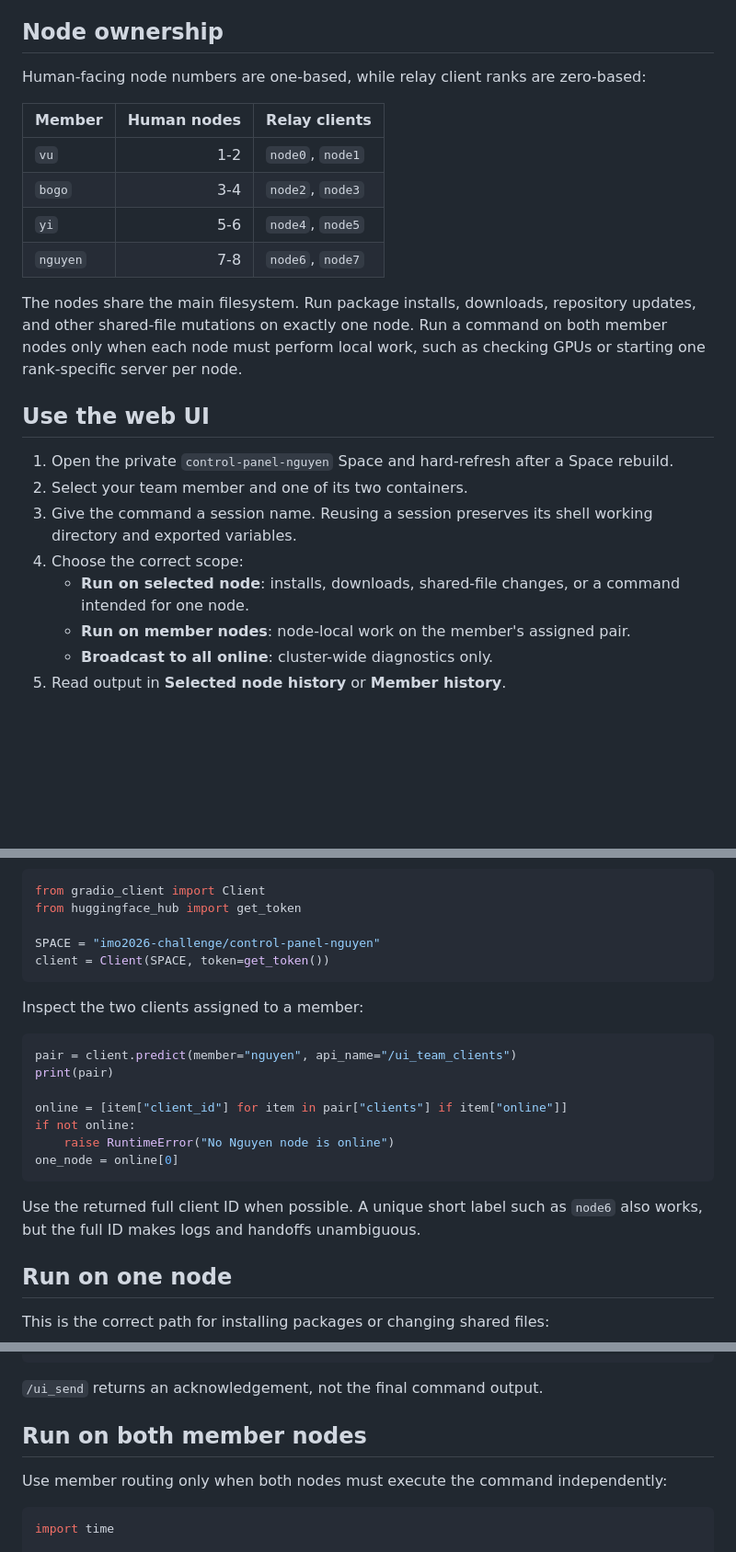
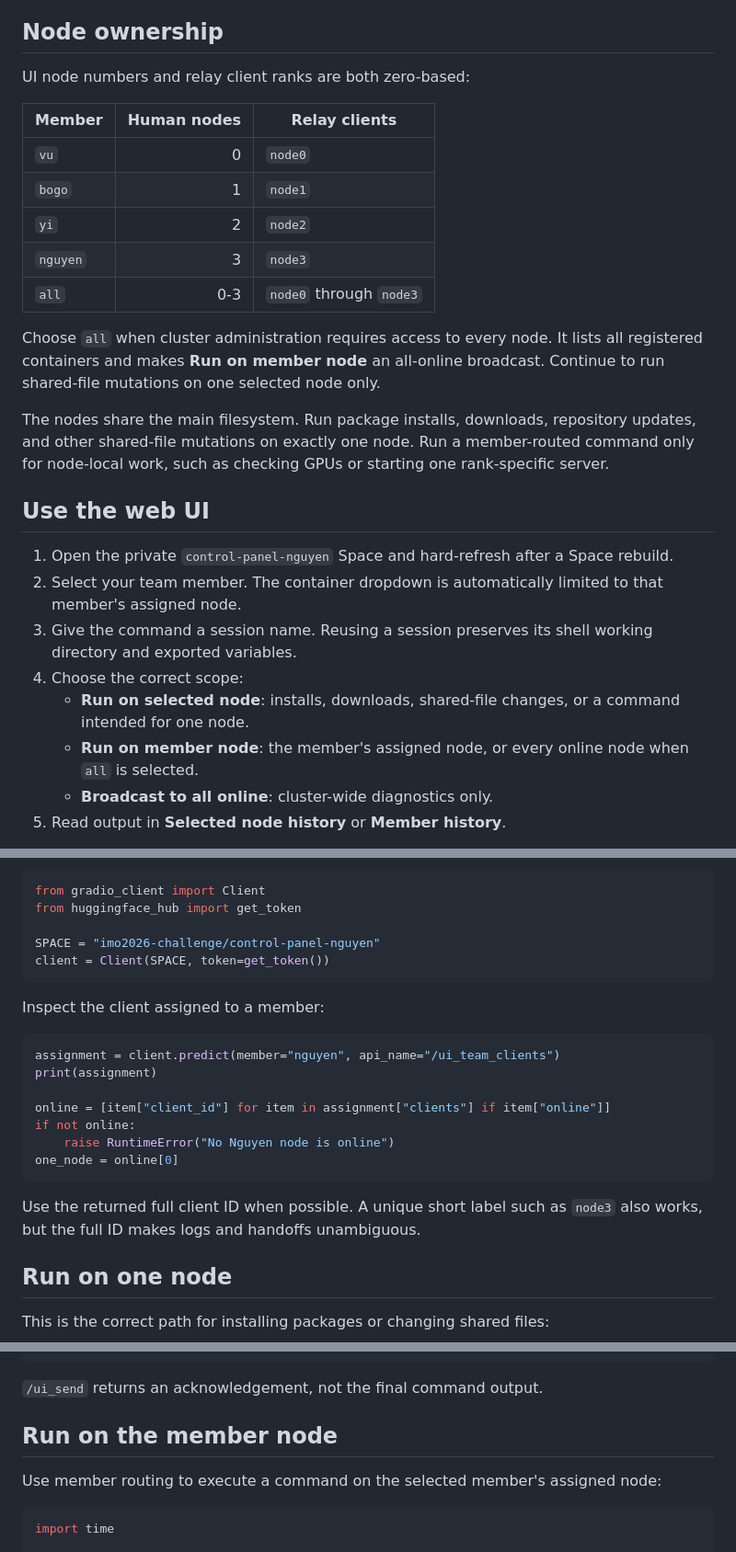
Before and after one commit to fieldsmodelorg/AIMO-Proof-Pilot, a Markdown page: NII_CONTROL_PANEL.md, 3 parts joined by grey strips. Shown at 92% size. Drawn GitHub-style; blank space fills up the shorter version.

````diff
--- a/NII_CONTROL_PANEL.md
+++ b/NII_CONTROL_PANEL.md
@@ -6,32 +6,38 @@ command immediately; read its output from command history afterward.
 
 ## Node ownership
 
-Human-facing node numbers are one-based, while relay client ranks are
-zero-based:
+UI node numbers and relay client ranks are both zero-based:
 
 | Member | Human nodes | Relay clients |
 |---|---:|---|
-| `vu` | 1-2 | `node0`, `node1` |
-| `bogo` | 3-4 | `node2`, `node3` |
-| `yi` | 5-6 | `node4`, `node5` |
-| `nguyen` | 7-8 | `node6`, `node7` |
+| `vu` | 0 | `node0` |
+| `bogo` | 1 | `node1` |
+| `yi` | 2 | `node2` |
+| `nguyen` | 3 | `node3` |
+| `all` | 0-3 | `node0` through `node3` |
+
+Choose `all` when cluster administration requires access to every node. It
+lists all registered containers and makes **Run on member node** an all-online
+broadcast. Continue to run shared-file mutations on one selected node only.
 
 The nodes share the main filesystem. Run package installs, downloads,
 repository updates, and other shared-file mutations on exactly one node. Run a
-command on both member nodes only when each node must perform local work, such
-as checking GPUs or starting one rank-specific server per node.
+member-routed command only for node-local work, such as checking GPUs or
+starting one rank-specific server.
 
 ## Use the web UI
 
 1. Open the private `control-panel-nguyen` Space and hard-refresh after a Space
    rebuild.
-2. Select your team member and one of its two containers.
+2. Select your team member. The container dropdown is automatically limited to
+   that member's assigned node.
 3. Give the command a session name. Reusing a session preserves its shell
    working directory and exported variables.
 4. Choose the correct scope:
    - **Run on selected node**: installs, downloads, shared-file changes, or a
      command intended for one node.
-   - **Run on member nodes**: node-local work on the member's assigned pair.
+   - **Run on member node**: the member's assigned node, or every online node
+     when `all` is selected.
    - **Broadcast to all online**: cluster-wide diagnostics only.
 5. Read output in **Selected node history** or **Member history**.
 
@@ -53,20 +59,20 @@ SPACE = "imo2026-challenge/control-panel-nguyen"
 client = Client(SPACE, token=get_token())
 ```
 
-Inspect the two clients assigned to a member:
+Inspect the client assigned to a member:
 
 ```python
-pair = client.predict(member="nguyen", api_name="/ui_team_clients")
-print(pair)
+assignment = client.predict(member="nguyen", api_name="/ui_team_clients")
+print(assignment)
 
-online = [item["client_id"] for item in pair["clients"] if item["online"]]
+online = [item["client_id"] for item in assignment["clients"] if item["online"]]
 if not online:
     raise RuntimeError("No Nguyen node is online")
 one_node = online[0]
 ```
 
 Use the returned full client ID when possible. A unique short label such as
-`node6` also works, but the full ID makes logs and handoffs unambiguous.
+`node3` also works, but the full ID makes logs and handoffs unambiguous.
 
 ## Run on one node
 
@@ -88,9 +94,9 @@ print(reply)
 
 `/ui_send` returns an acknowledgement, not the final command output.
 
-## Run on both member nodes
+## Run on the member node
 
-Use member routing only when both nodes must execute the command independently:
+Use member routing to execute a command on the selected member's assigned node:
 
 ```python
 import time
````
Also changed, not shown: other parts of NII_CONTROL_PANEL.md (+1 -1 lines), README.md (+3 -0 lines), RUN_PY_MULTINODE.md (+38 -45 lines).
